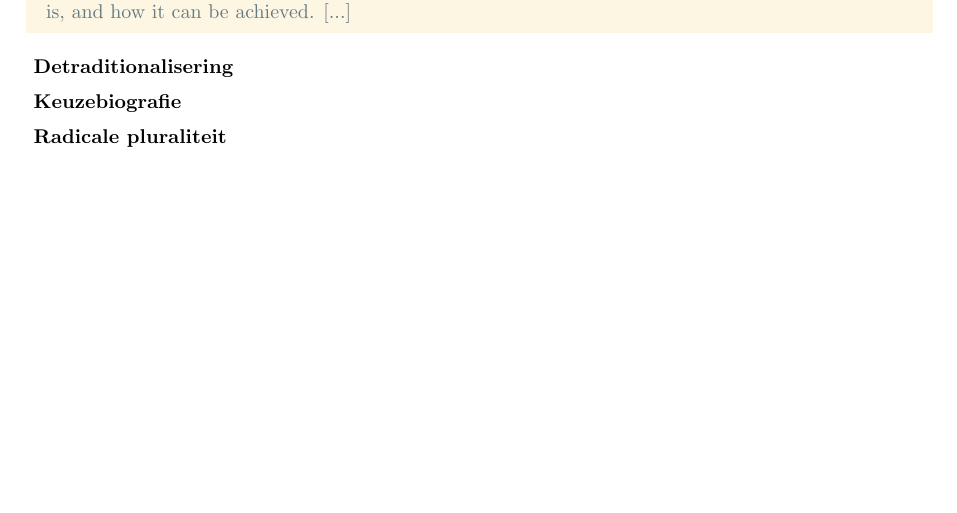
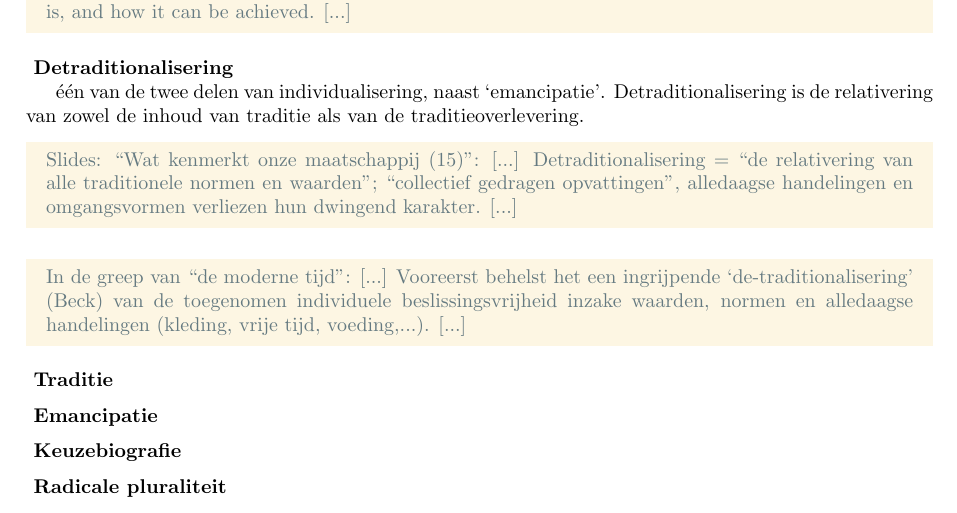
Before and after one commit to th0rgall/religie, a LaTeX document (main.tex, which reads kernbegrippen_sleutelfiguren.tex): part of page 1 of 8, cut so that both start at the same text, the shorter picture padded with empty space. Compiled offline with pdfLaTeX.

Commit message:
probeersel: detraditionalisering + twee extra vragen

```diff
--- a/kernbegrippen_sleutelfiguren.tex
+++ b/kernbegrippen_sleutelfiguren.tex
@@ -58,7 +58,35 @@
     \end{vraag}
 
     \begin{antwoord}
+        \'e\'en van de twee delen van individualisering, naast `emancipatie'.
+        Detraditionalisering is de relativering van zowel de inhoud van traditie als van de traditieoverlevering.
 
+        \begin{citaat}{Slides: ``Wat kenmerkt onze maatschappij (15)''}
+            Detraditionalisering = “de relativering van alle traditionele normen en waarden”; “collectief gedragen opvattingen”, alledaagse handelingen en omgangsvormen verliezen hun dwingend karakter.
+        \end{citaat}
+        \begin{citaat}{In de greep van ``de moderne tijd''}
+            Vooreerst behelst het een ingrijpende `de-traditionalisering' (Beck) van de toegenomen individuele beslissingsvrijheid inzake waarden, normen en alledaagse handelingen (kleding, vrije tijd, voeding,...).
+        \end{citaat}
+    \end{antwoord}
+\end{examenvraag}
+
+\begin{examenvraag}
+    % Extra
+    \begin{vraag}
+        Traditie
+    \end{vraag}
+
+    \begin{antwoord}
+    \end{antwoord}
+\end{examenvraag}
+
+\begin{examenvraag}
+    % Extra
+    \begin{vraag}
+        Emancipatie
+    \end{vraag}
+
+    \begin{antwoord}
     \end{antwoord}
 \end{examenvraag}
 
```
